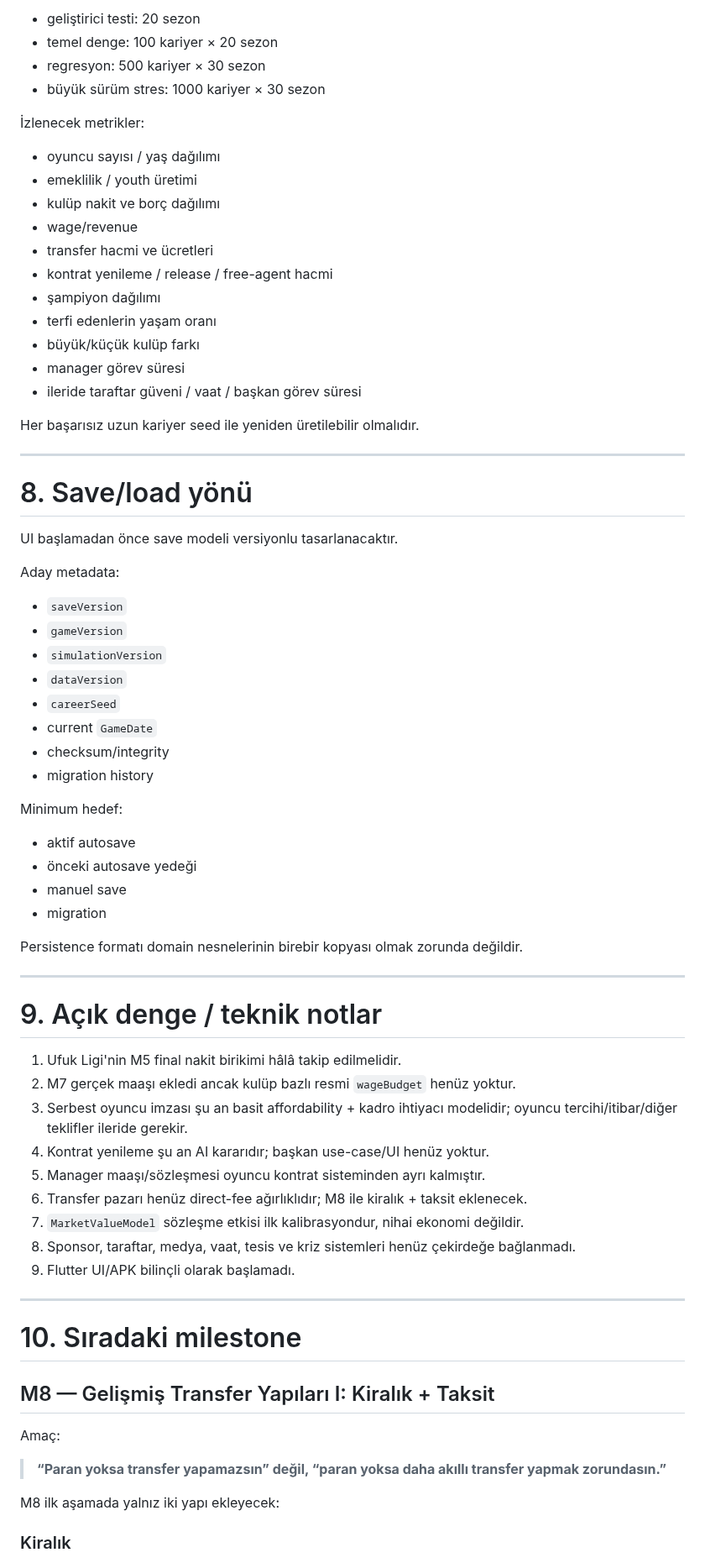
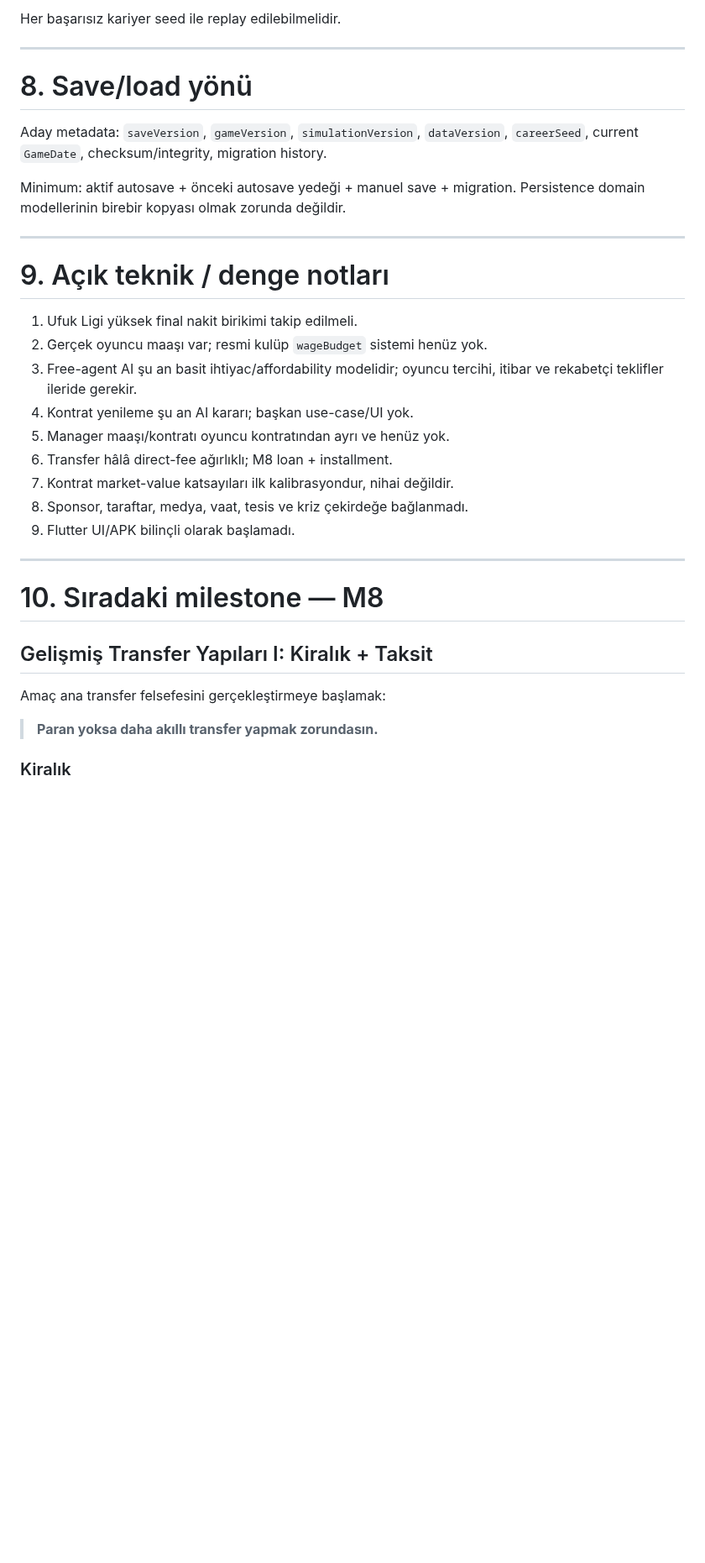
Before and after one commit to ZMilaStudio/futbol-baskanlik-simulatoru, a Markdown page: GENEL_PROJE_OZETI.md, the part around one of its changes. Shown at 84% size. Rendered like a GitHub page; blank space fills up the shorter version.

Commit message:
docs: close M7 contract milestone

```diff
--- a/GENEL_PROJE_OZETI.md
+++ b/GENEL_PROJE_OZETI.md
@@ -549,76 +340,37 @@ Uzun vadeli test seviyeleri:
 
-- geliştirici testi: 20 sezon
-- temel denge: 100 kariyer × 20 sezon
-- regresyon: 500 kariyer × 30 sezon
-- büyük sürüm stres: 1000 kariyer × 30 sezon
-
-İzlenecek metrikler:
-
-- oyuncu sayısı / yaş dağılımı
-- emeklilik / youth üretimi
-- kulüp nakit ve borç dağılımı
-- wage/revenue
-- transfer hacmi ve ücretleri
-- kontrat yenileme / release / free-agent hacmi
-- şampiyon dağılımı
-- terfi edenlerin yaşam oranı
-- büyük/küçük kulüp farkı
-- manager görev süresi
-- ileride taraftar güveni / vaat / başkan görev süresi
-
-Her başarısız uzun kariyer seed ile yeniden üretilebilir olmalıdır.
+Her başarısız kariyer seed ile replay edilebilmelidir.
 
 ---
 
 # 8. Save/load yönü
 
-UI başlamadan önce save modeli versiyonlu tasarlanacaktır.
+Aday metadata: `saveVersion`, `gameVersion`, `simulationVersion`, `dataVersion`, `careerSeed`, current `GameDate`, checksum/integrity, migration history.
 
-Aday metadata:
-
-- `saveVersion`
-- `gameVersion`
-- `simulationVersion`
-- `dataVersion`
-- `careerSeed`
-- current `GameDate`
-- checksum/integrity
-- migration history
-
-Minimum hedef:
-
-- aktif autosave
-- önceki autosave yedeği
-- manuel save
-- migration
-
-Persistence formatı domain nesnelerinin birebir kopyası olmak zorunda değildir.
+Minimum: aktif autosave + önceki autosave yedeği + manuel save + migration. Persistence domain modellerinin birebir kopyası olmak zorunda değildir.
 
 ---
 
-# 9. Açık denge / teknik notlar
+# 9. Açık teknik / denge notları
 
-1. Ufuk Ligi'nin M5 final nakit birikimi hâlâ takip edilmelidir.
-2. M7 gerçek maaşı ekledi ancak kulüp bazlı resmi `wageBudget` henüz yoktur.
-3. Serbest oyuncu imzası şu an basit affordability + kadro ihtiyacı modelidir; oyuncu tercihi/itibar/diğer teklifler ileride gerekir.
-4. Kontrat yenileme şu an AI kararıdır; başkan use-case/UI henüz yoktur.
-5. Manager maaşı/sözleşmesi oyuncu kontrat sisteminden ayrı kalmıştır.
-6. Transfer pazarı henüz direct-fee ağırlıklıdır; M8 ile kiralık + taksit eklenecek.
-7. `MarketValueModel` sözleşme etkisi ilk kalibrasyondur, nihai ekonomi değildir.
-8. Sponsor, taraftar, medya, vaat, tesis ve kriz sistemleri henüz çekirdeğe bağlanmadı.
+1. Ufuk Ligi yüksek final nakit birikimi takip edilmeli.
+2. Gerçek oyuncu maaşı var; resmi kulüp `wageBudget` sistemi henüz yok.
+3. Free-agent AI şu an basit ihtiyac/affordability modelidir; oyuncu tercihi, itibar ve rekabetçi teklifler ileride gerekir.
+4. Kontrat yenileme şu an AI kararı; başkan use-case/UI yok.
+5. Manager maaşı/kontratı oyuncu kontratından ayrı ve henüz yok.
+6. Transfer hâlâ direct-fee ağırlıklı; M8 loan + installment.
+7. Kontrat market-value katsayıları ilk kalibrasyondur, nihai değildir.
+8. Sponsor, taraftar, medya, vaat, tesis ve kriz çekirdeğe bağlanmadı.
 9. Flutter UI/APK bilinçli olarak başlamadı.
 
 ---
 
-# 10. Sıradaki milestone
+# 10. Sıradaki milestone — M8
 
-## M8 — Gelişmiş Transfer Yapıları I: Kiralık + Taksit
+## Gelişmiş Transfer Yapıları I: Kiralık + Taksit
 
-Amaç:
+Amaç ana transfer felsefesini gerçekleştirmeye başlamak:
 
-> **“Paran yoksa transfer yapamazsın” değil, “paran yoksa daha akıllı transfer yapmak zorundasın.”**
-
-M8 ilk aşamada yalnız iki yapı ekleyecek:
+> **Paran yoksa daha akıllı transfer yapmak zorundasın.**
 
 ### Kiralık
 
```
Also changed, not shown: other parts of GENEL_PROJE_OZETI.md (+131 -349 lines).
